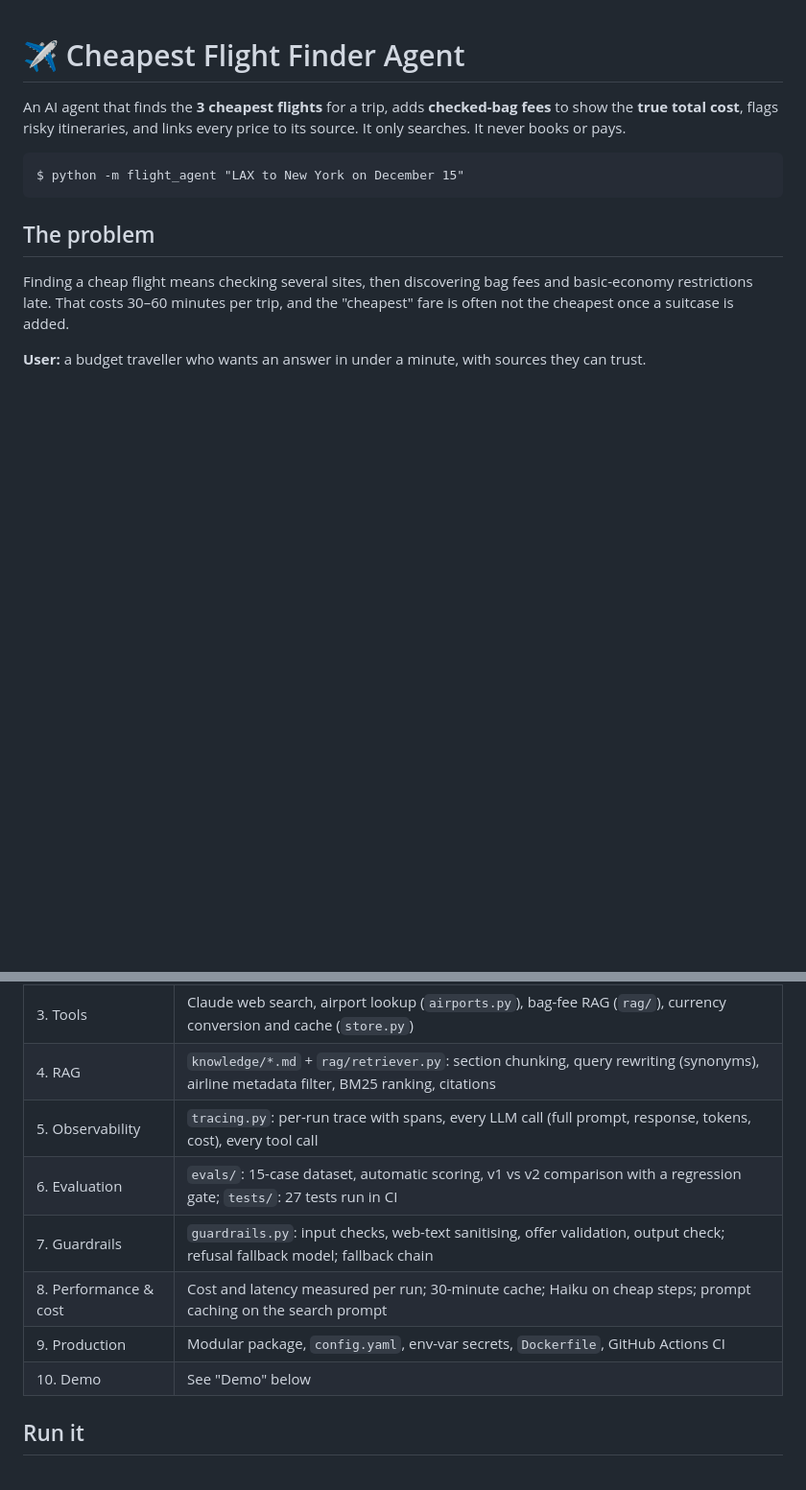
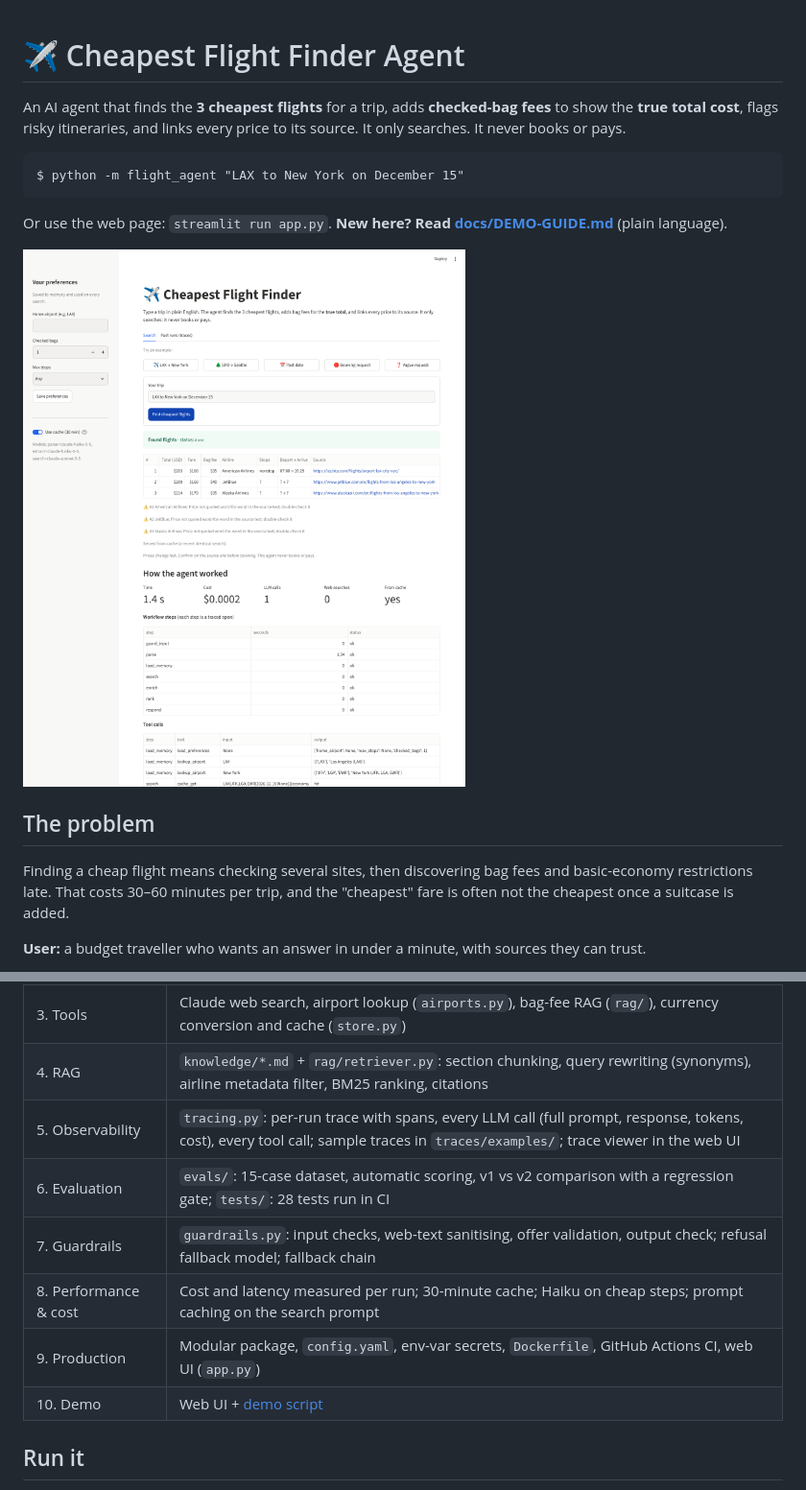
Before and after one commit to chipham49/flight-agent, a Markdown page: README.md, 2 parts joined by grey strips. Shown at 96% size. Drawn GitHub-style; pictures changed too: docs/screenshots/1-results.png (added); blank space fills up the shorter version.

````diff
--- a/README.md
+++ b/README.md
@@ -7,6 +7,10 @@ It only searches. It never books or pays.
 ```
 $ python -m flight_agent "LAX to New York on December 15"
 ```
+
+Or use the web page: `streamlit run app.py`. **New here? Read [docs/DEMO-GUIDE.md](docs/DEMO-GUIDE.md)** (plain language).
+
+![The web UI: results with bag fees, then how the agent worked](docs/screenshots/1-results.png)
 
 ## The problem
 
@@ -73,12 +77,12 @@ at most once, web search is capped at 6 queries per call, and clarifying questio
 | 2. Orchestration | `flight_agent/agent.py`: 7 steps, shared `AgentState`, preferences memory, step/time/retry limits |
 | 3. Tools | Claude web search, airport lookup (`airports.py`), bag-fee RAG (`rag/`), currency conversion and cache (`store.py`) |
 | 4. RAG | `knowledge/*.md` + `rag/retriever.py`: section chunking, query rewriting (synonyms), airline metadata filter, BM25 ranking, citations |
-| 5. Observability | `tracing.py`: per-run trace with spans, every LLM call (full prompt, response, tokens, cost), every tool call |
-| 6. Evaluation | `evals/`: 15-case dataset, automatic scoring, v1 vs v2 comparison with a regression gate; `tests/`: 27 tests run in CI |
+| 5. Observability | `tracing.py`: per-run trace with spans, every LLM call (full prompt, response, tokens, cost), every tool call; sample traces in `traces/examples/`; trace viewer in the web UI |
+| 6. Evaluation | `evals/`: 15-case dataset, automatic scoring, v1 vs v2 comparison with a regression gate; `tests/`: 28 tests run in CI |
 | 7. Guardrails | `guardrails.py`: input checks, web-text sanitising, offer validation, output check; refusal fallback model; fallback chain |
 | 8. Performance & cost | Cost and latency measured per run; 30-minute cache; Haiku on cheap steps; prompt caching on the search prompt |
-| 9. Production | Modular package, `config.yaml`, env-var secrets, `Dockerfile`, GitHub Actions CI |
-| 10. Demo | See "Demo" below |
+| 9. Production | Modular package, `config.yaml`, env-var secrets, `Dockerfile`, GitHub Actions CI, web UI (`app.py`) |
+| 10. Demo | Web UI + [demo script](docs/DEMO-GUIDE.md) |
 
 ## Run it
 
````
Also changed, not shown: other parts of README.md (+16 -2 lines), docs/DEMO-GUIDE.md (added, +117 -0 lines), docs/screenshots/2-guardrail.png (added), docs/screenshots/3-past-runs.png (added), 11 other files.
